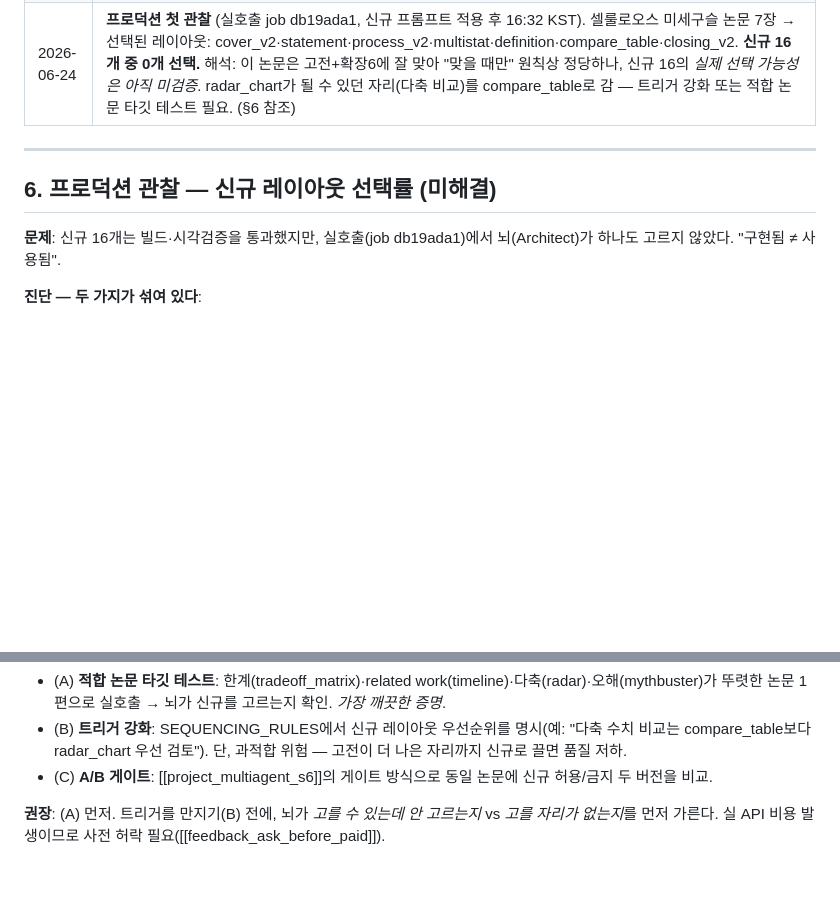
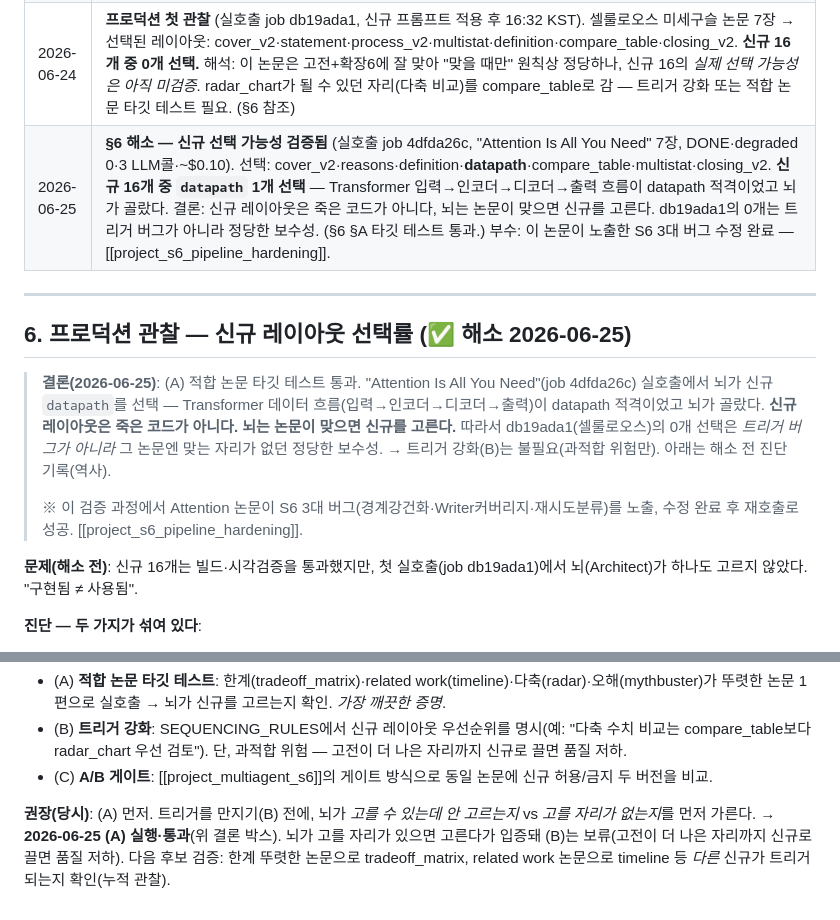
Before and after one commit to dbstpgns789-eng/polyinsight, a Markdown page: docs/23_layout_catalog.md, 2 parts joined by grey strips. Rendered like a GitHub page; blank space fills up the shorter version.

Commit message:
[DOCS] 레이아웃 카탈로그 §6 해소 — 신규 선택 가능성 검증됨
실호출 job 4dfda26c("Attention Is All You Need", DONE·degraded 0·3 LLM콜·~$0.10):
뇌(Architect)가 신규 16개 중 datapath 선택 — Transformer 입력→인코더→디코더→출력
흐름이 datapath 적격이었고 골랐다.

결론: 신규 레이아웃은 죽은 코드가 아니다, 논문이 맞으면 뇌가 고른다. db19ada1
(셀룰로오스)의 0개 선택은 트리거 버그가 아니라 그 논문엔 맞는 자리가 없던 정당한
보수성 — §6 §A(적합 논문 타깃 테스트) 통과로 입증. 트리거 강화(B)는 보류(과적합 위험).

§6을 미해결→해소로 갱신, 변경로그 추가. 이 검증이 노출한 S6 3대 버그는
별도 커밋(cbea137·77e276a·cac0e36·3706c56)에서 수정 완료.

```diff
--- a/docs/23_layout_catalog.md
+++ b/docs/23_layout_catalog.md
@@ -290,12 +290,22 @@
 | 2026-06-24 | 최초 작성. 기존 14 전사 + 신규 16 명세화(🟡 11 / 🔴 5). 7컬럼 스키마·전사 운영규칙 확정. |
 | 2026-06-24 | 신규 16 **전부 구현 완료**. 피부 15개 + 뼈대 16개 신설, CARD_COMPONENTS·cardFieldSchema·prompts.py(3블록)·VALID_TEMPLATE_TYPES 전사. tsc·eslint·vitest(49)·pytest(17) 통과, 16개 시각검증(`debug_screenshots/layout_catalog/`). 전 레이아웃 ✅. 커밋 c6d8726(feat/layout-catalog). |
 | 2026-06-24 | **프로덕션 첫 관찰** (실호출 job db19ada1, 신규 프롬프트 적용 후 16:32 KST). 셀룰로오스 미세구슬 논문 7장 → 선택된 레이아웃: cover_v2·statement·process_v2·multistat·definition·compare_table·closing_v2. **신규 16개 중 0개 선택.** 해석: 이 논문은 고전+확장6에 잘 맞아 "맞을 때만" 원칙상 정당하나, 신규 16의 *실제 선택 가능성은 아직 미검증*. radar_chart가 될 수 있던 자리(다축 비교)를 compare_table로 감 — 트리거 강화 또는 적합 논문 타깃 테스트 필요. (§6 참조) |
+| 2026-06-25 | **§6 해소 — 신규 선택 가능성 검증됨** (실호출 job 4dfda26c, "Attention Is All You Need" 7장, DONE·degraded 0·3 LLM콜·~$0.10). 선택: cover_v2·reasons·definition·**datapath**·compare_table·multistat·closing_v2. **신규 16개 중 `datapath` 1개 선택** — Transformer 입력→인코더→디코더→출력 흐름이 datapath 적격이었고 뇌가 골랐다. 결론: 신규 레이아웃은 죽은 코드가 아니다, 뇌는 논문이 맞으면 신규를 고른다. db19ada1의 0개는 트리거 버그가 아니라 정당한 보수성. (§6 §A 타깃 테스트 통과.) 부수: 이 논문이 노출한 S6 3대 버그 수정 완료 — [[project_s6_pipeline_hardening]]. |
 
 ---
 
-## 6. 프로덕션 관찰 — 신규 레이아웃 선택률 (미해결)
+## 6. 프로덕션 관찰 — 신규 레이아웃 선택률 (✅ 해소 2026-06-25)
 
-**문제**: 신규 16개는 빌드·시각검증을 통과했지만, 실호출(job db19ada1)에서 뇌(Architect)가
+> **결론(2026-06-25)**: (A) 적합 논문 타깃 테스트 통과. "Attention Is All You Need"(job 4dfda26c)
+> 실호출에서 뇌가 신규 `datapath`를 선택 — Transformer 데이터 흐름(입력→인코더→디코더→출력)이
+> datapath 적격이었고 뇌가 골랐다. **신규 레이아웃은 죽은 코드가 아니다. 뇌는 논문이 맞으면 신규를
+> 고른다.** 따라서 db19ada1(셀룰로오스)의 0개 선택은 *트리거 버그가 아니라* 그 논문엔 맞는 자리가
+> 없던 정당한 보수성. → 트리거 강화(B)는 불필요(과적합 위험만). 아래는 해소 전 진단 기록(역사).
+>
+> ※ 이 검증 과정에서 Attention 논문이 S6 3대 버그(경계강건화·Writer커버리지·재시도분류)를 노출,
+> 수정 완료 후 재호출로 성공. [[project_s6_pipeline_hardening]].
+
+**문제(해소 전)**: 신규 16개는 빌드·시각검증을 통과했지만, 첫 실호출(job db19ada1)에서 뇌(Architect)가
 하나도 고르지 않았다. "구현됨 ≠ 사용됨".
 
 **진단 — 두 가지가 섞여 있다**:
@@ -314,5 +324,7 @@
   compare_table보다 radar_chart 우선 검토"). 단, 과적합 위험 — 고전이 더 나은 자리까지 신규로 끌면 품질 저하.
 - (C) **A/B 게이트**: [[project_multiagent_s6]]의 게이트 방식으로 동일 논문에 신규 허용/금지 두 버전을 비교.
 
-**권장**: (A) 먼저. 트리거를 만지기(B) 전에, 뇌가 *고를 수 있는데 안 고르는지* vs *고를 자리가 없는지*를
-먼저 가른다. 실 API 비용 발생이므로 사전 허락 필요([[feedback_ask_before_paid]]).
+**권장(당시)**: (A) 먼저. 트리거를 만지기(B) 전에, 뇌가 *고를 수 있는데 안 고르는지* vs *고를 자리가
+없는지*를 먼저 가른다. → **2026-06-25 (A) 실행·통과**(위 결론 박스). 뇌가 고를 자리가 있으면 고른다가
+입증돼 (B)는 보류(고전이 더 나은 자리까지 신규로 끌면 품질 저하). 다음 후보 검증: 한계 뚜렷한 논문으로
+tradeoff_matrix, related work 논문으로 timeline 등 *다른* 신규가 트리거되는지 확인(누적 관찰).
```
